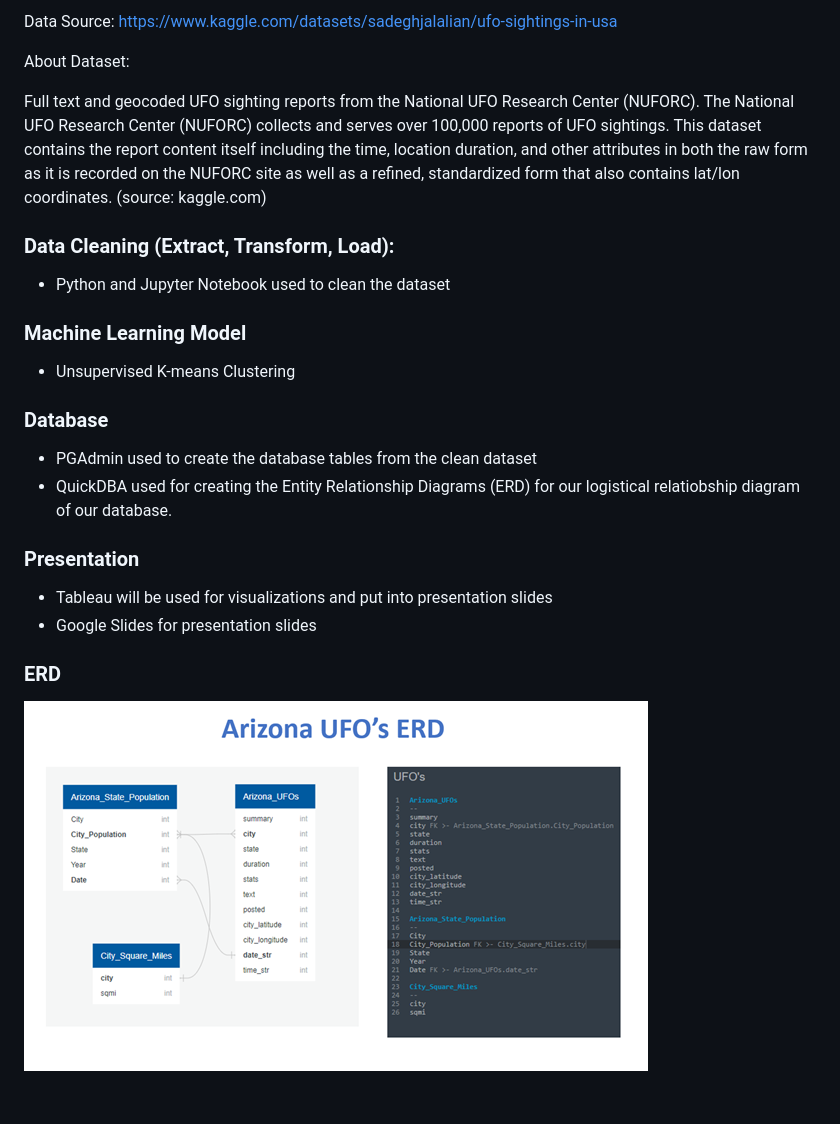
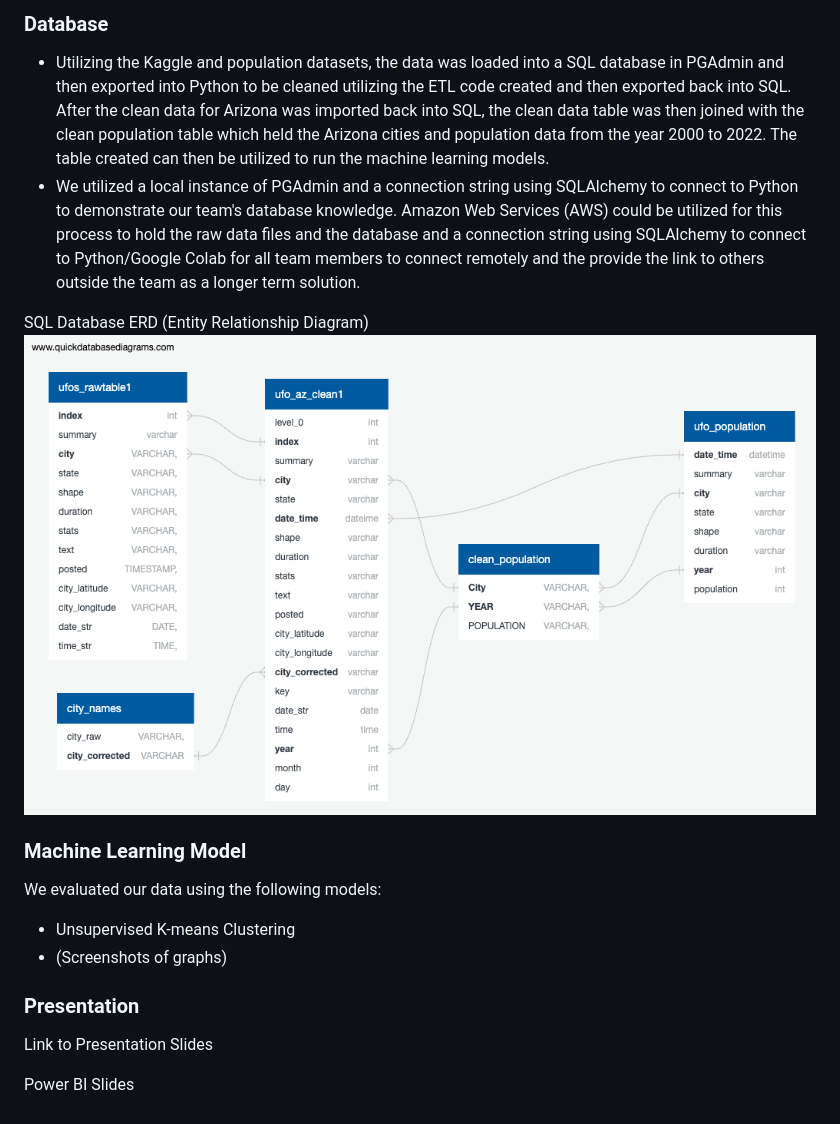
Before and after one commit to acegal1/Group1_Final_Project, a Markdown page: README.md, the part around the change printed below. GitHub-like rendering.

```diff
--- a/README.md
+++ b/README.md
@@ -24,23 +41,19 @@
 
-Data Source: https://www.kaggle.com/datasets/sadeghjalalian/ufo-sightings-in-usa
+### Database
+- Utilizing the Kaggle and population datasets, the data was loaded into a SQL database in PGAdmin and then exported into Python to be cleaned utilizing the ETL code created and then exported back into SQL. After the clean data for Arizona was imported back into SQL, the clean data table was then joined with the clean population table which held the Arizona cities and population data from the year 2000 to 2022. The table created can then be utilized to run the machine learning models.
+- We utilized a local instance of PGAdmin and a connection string using SQLAlchemy to connect to Python to demonstrate our team's database knowledge. Amazon Web Services (AWS) could be utilized for this process to hold the raw data files and the database and a connection string using SQLAlchemy to connect to Python/Google Colab for all team members to connect remotely and the provide the link to others outside the team as a longer term solution.
 
-About Dataset:
-
-Full text and geocoded UFO sighting reports from the National UFO Research Center (NUFORC). The National UFO Research Center (NUFORC) collects and serves over 100,000 reports of UFO sightings. This dataset contains the report content itself including the time, location duration, and other attributes in both the raw form as it is recorded on the NUFORC site as well as a refined, standardized form that also contains lat/lon coordinates. (source: kaggle.com)
-
-### Data Cleaning (Extract, Transform, Load):
-- Python and Jupyter Notebook used to clean the dataset
+SQL Database ERD (Entity Relationship Diagram)
+![UFO AZ ERD](/images/UFO%20Final%20Project%20ERD%20Chart.png)
 
 ### Machine Learning Model
+We evaluated our data using the following models:
 - Unsupervised K-means Clustering
+-  (Screenshots of graphs)
 
-### Database
-- PGAdmin used to create the database tables from the clean dataset
-- QuickDBA used for creating the Entity Relationship Diagrams (ERD) for our logistical relatiobship diagram of our database.
 
 ### Presentation
-- Tableau will be used for visualizations and put into presentation slides
-- Google Slides for presentation slides
 
-### ERD
-![UFO AZ ERD](https://github.com/acegal1/Group1_Final_Project/blob/main/images/UFO_AZ_ERD.png)
+Link to Presentation Slides
+
+Power BI Slides
```
Also changed, not shown: other parts of README.md (+34 -17 lines), images/arizona ufo picture.jpg (added), images/ufo arizona 2018.jpg (added), 2 other files.
